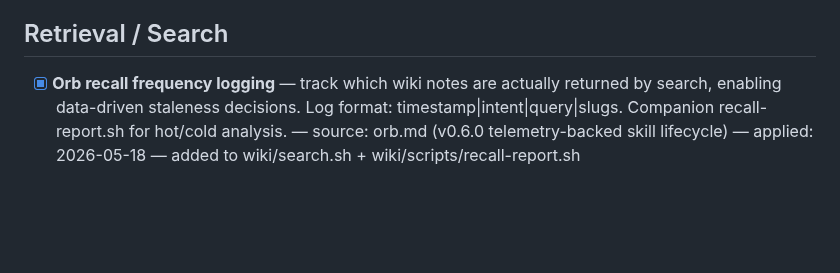
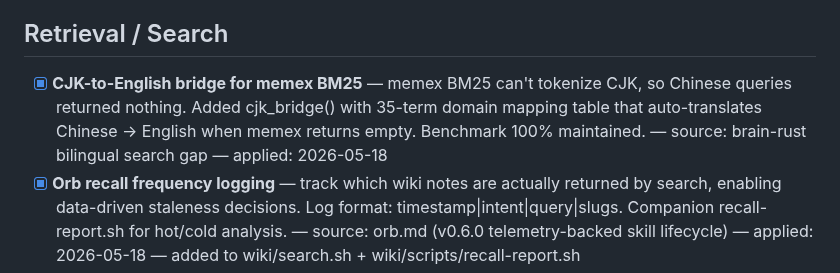
Before and after one commit to kagura-agent/study, a Markdown page: unapplied.md, the part around the change. Drawn GitHub-style; blank space fills up the shorter version.

Commit message:
update unapplied.md: CJK bridge applied

```diff
--- a/unapplied.md
+++ b/unapplied.md
@@ -11,6 +11,7 @@ When doing study apply rounds, scan this file first instead of grepping 80+ proj
 
 ## Retrieval / Search
 
+- [x] **CJK-to-English bridge for memex BM25** — memex BM25 can't tokenize CJK, so Chinese queries returned nothing. Added cjk_bridge() with 35-term domain mapping table that auto-translates Chinese → English when memex returns empty. Benchmark 100% maintained. — source: brain-rust bilingual search gap — applied: 2026-05-18
 - [x] **Orb recall frequency logging** — track which wiki notes are actually returned by search, enabling data-driven staleness decisions. Log format: timestamp|intent|query|slugs. Companion recall-report.sh for hot/cold analysis. — source: orb.md (v0.6.0 telemetry-backed skill lifecycle) — applied: 2026-05-18 — added to wiki/search.sh + wiki/scripts/recall-report.sh
 - [x] **Elephant Agent intent-aware recall reranking** — classify query intent (recent/historical/current/neutral) and adjust temporal decay rate accordingly. Recent queries get stronger decay (δ=0.35), historical queries preserve old notes (δ=0.05), current queries heavily favor fresh (δ=0.50). — source: elephant-agent.md — applied: 2026-05-18 — added `classify_intent()` and `get_decay_rate()` to wiki/search.sh, intent displayed in output, benchmark still 100%.
 
```
